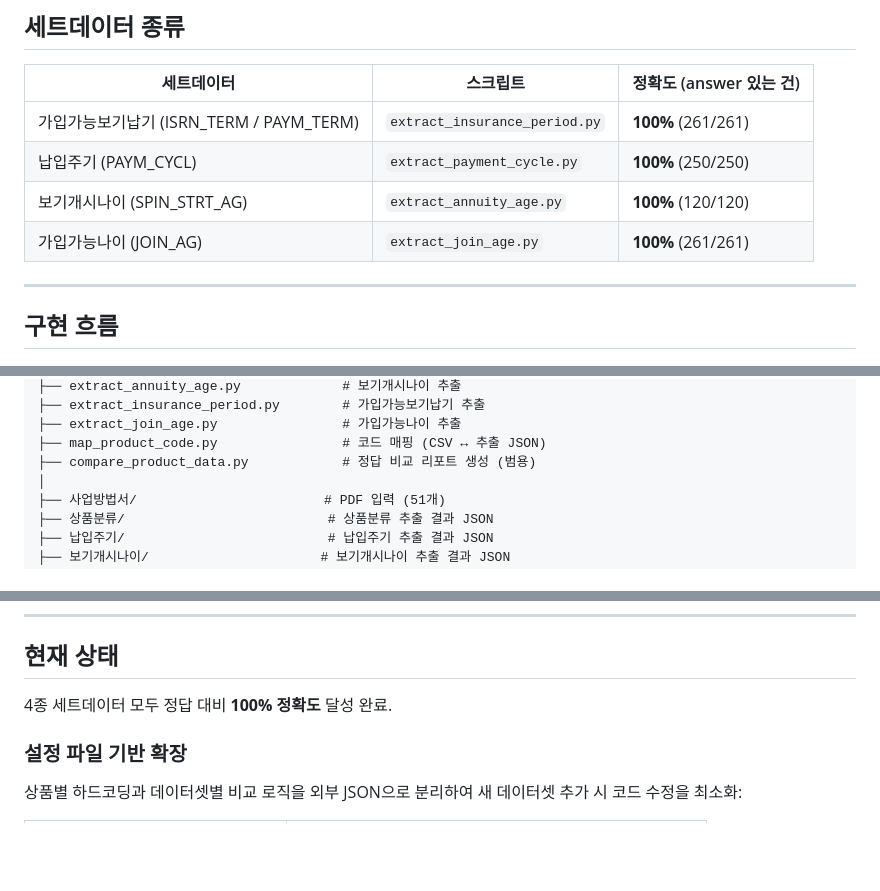
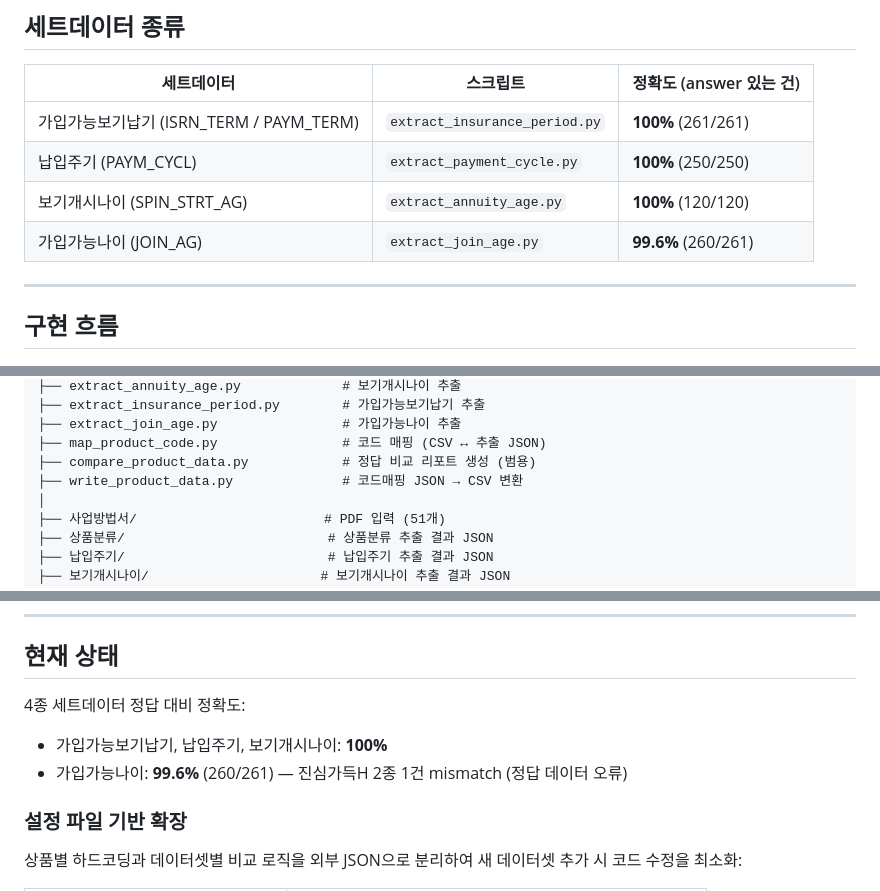
Before and after one commit to Sisyphe56/HLI_POC, a Markdown page: README.md, 3 parts joined by grey strips. Rendered like a GitHub page; blank space fills up the shorter version.

```diff
--- a/README.md
+++ b/README.md
@@ -16,7 +16,7 @@
 | 가입가능보기납기 (ISRN_TERM / PAYM_TERM) | `extract_insurance_period.py` | **100%** (261/261) |
 | 납입주기 (PAYM_CYCL) | `extract_payment_cycle.py` | **100%** (250/250) |
 | 보기개시나이 (SPIN_STRT_AG) | `extract_annuity_age.py` | **100%** (120/120) |
-| 가입가능나이 (JOIN_AG) | `extract_join_age.py` | **100%** (261/261) |
+| 가입가능나이 (JOIN_AG) | `extract_join_age.py` | **99.6%** (260/261) |
 
 ---
 
@@ -76,6 +82,7 @@ HLI_POC/
 ├── extract_join_age.py                # 가입가능나이 추출
 ├── map_product_code.py                # 코드 매핑 (CSV ↔ 추출 JSON)
 ├── compare_product_data.py            # 정답 비교 리포트 생성 (범용)
+├── write_product_data.py              # 코드매핑 JSON → CSV 변환
 │
 ├── 사업방법서/                        # PDF 입력 (51개)
 ├── 상품분류/                          # 상품분류 추출 결과 JSON
@@ -177,7 +217,9 @@ python compare_product_data.py --data-set payment_cycle
 
 ## 현재 상태
 
-4종 세트데이터 모두 정답 대비 **100% 정확도** 달성 완료.
+4종 세트데이터 정답 대비 정확도:
+- 가입가능보기납기, 납입주기, 보기개시나이: **100%**
+- 가입가능나이: **99.6%** (260/261) — 진심가득H 2종 1건 mismatch (정답 데이터 오류)
 
 ### 설정 파일 기반 확장
 
```
Also changed, not shown: other parts of README.md (+45 -6 lines), docs/IMPLEMENTATION_JOURNEY.md (+37 -0 lines), docs/SKILLS.md (+58 -0 lines).
